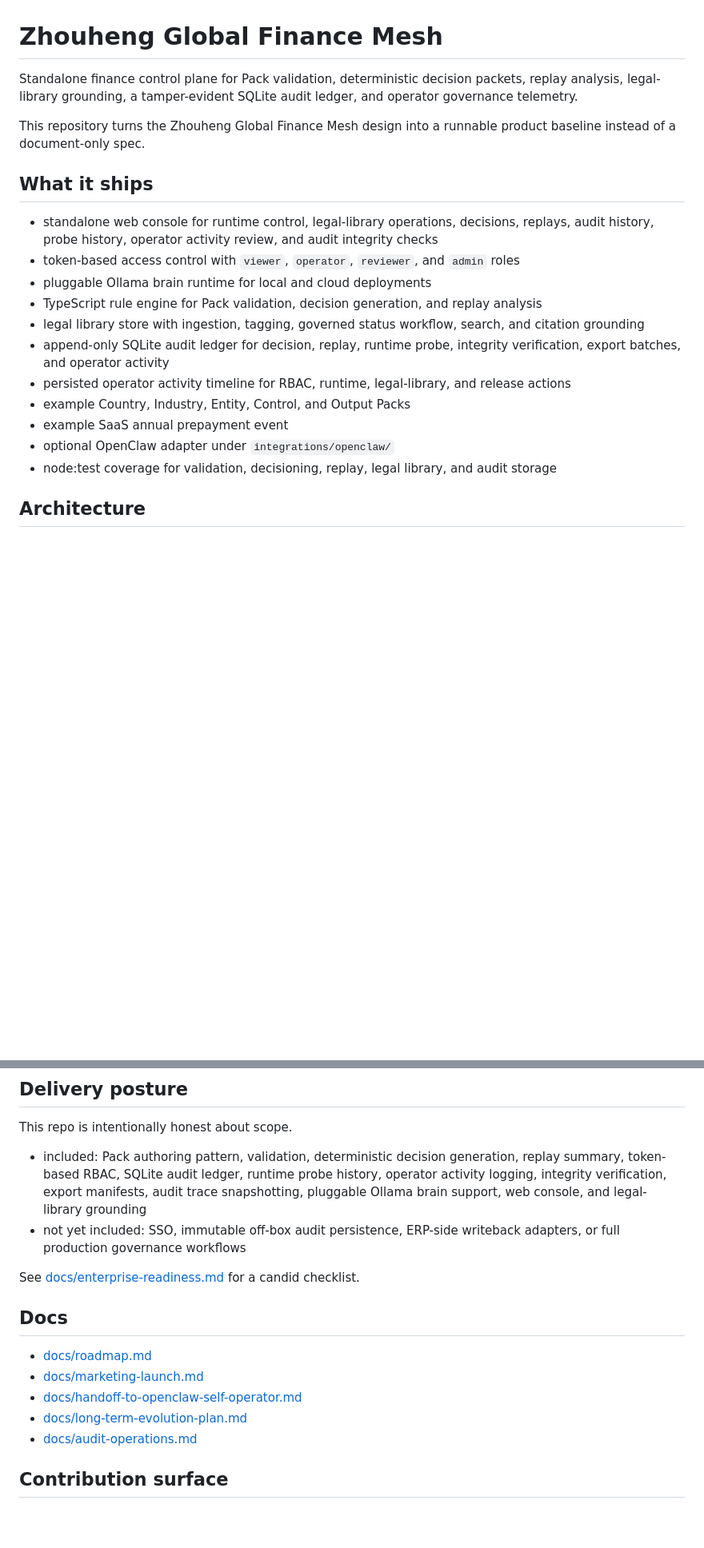
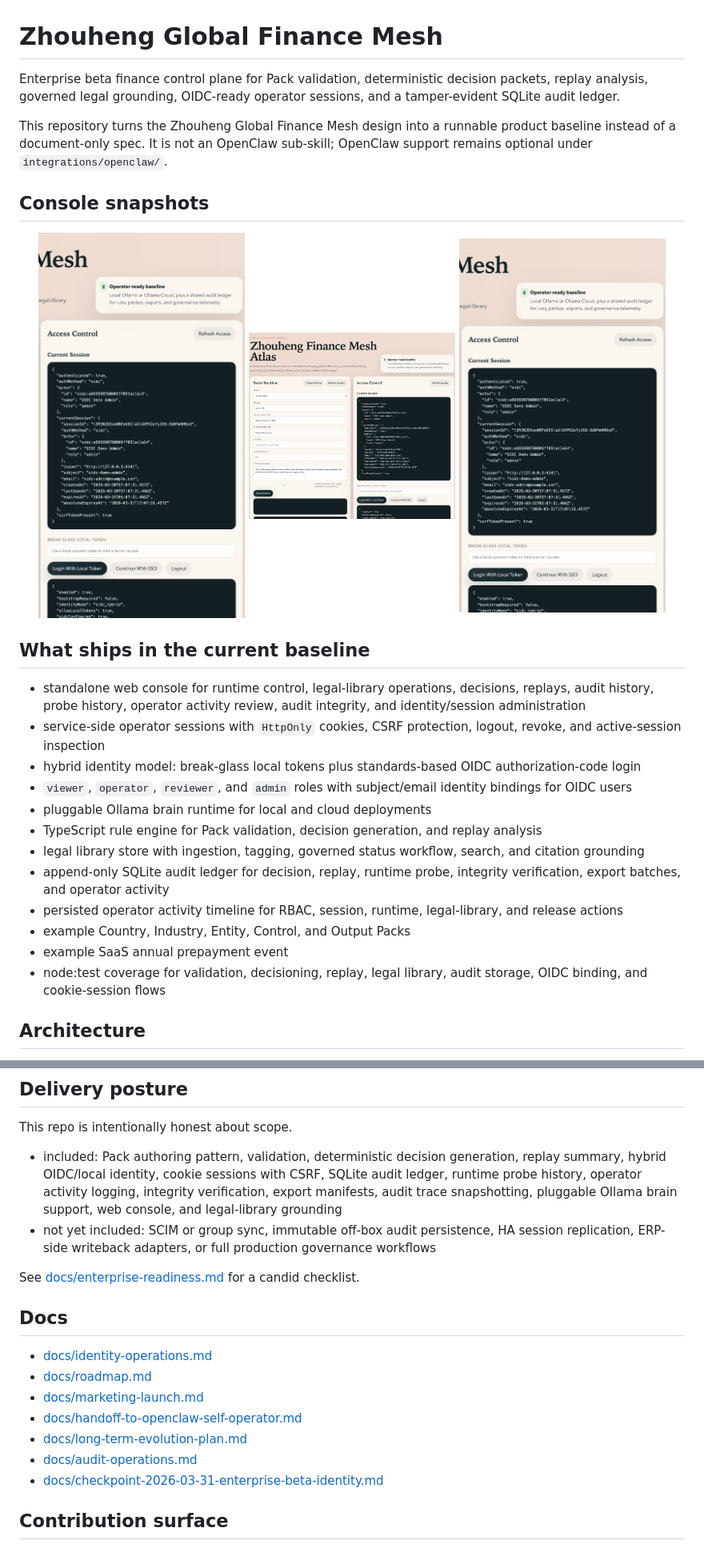
Before and after one commit to wd041216-bit/openclaw-global-finance-mesh, a Markdown page: README.md, 2 parts joined by grey strips. Shown: that part at 80% size. Rendered like a GitHub page; pictures changed too: docs/assets/access-control-session.png (added), docs/assets/audit-integrity.png (added), docs/assets/operator-activity.png (added); blank space fills up the shorter version.

Commit message:
Polish GitHub presentation with console snapshots

```diff
--- a/README.md
+++ b/README.md
@@ -1,22 +1,31 @@
 # Zhouheng Global Finance Mesh
 
-Standalone finance control plane for Pack validation, deterministic decision packets, replay analysis, legal-library grounding, a tamper-evident SQLite audit ledger, and operator governance telemetry.
+Enterprise beta finance control plane for Pack validation, deterministic decision packets, replay analysis, governed legal grounding, OIDC-ready operator sessions, and a tamper-evident SQLite audit ledger.
 
-This repository turns the Zhouheng Global Finance Mesh design into a runnable product baseline instead of a document-only spec.
+This repository turns the Zhouheng Global Finance Mesh design into a runnable product baseline instead of a document-only spec. It is not an OpenClaw sub-skill; OpenClaw support remains optional under `integrations/openclaw/`.
 
-## What it ships
+## Console snapshots
 
-- standalone web console for runtime control, legal-library operations, decisions, replays, audit history, probe history, operator activity review, and audit integrity checks
-- token-based access control with `viewer`, `operator`, `reviewer`, and `admin` roles
+<p align="center">
+  <img src="./docs/assets/access-control-session.png" alt="Access Control with OIDC-backed operator session and active-session management" width="31%" />
+  <img src="./docs/assets/audit-integrity.png" alt="Audit Integrity panel with verification status and export history" width="31%" />
+  <img src="./docs/assets/operator-activity.png" alt="Operator Activity timeline showing identity, runtime, and governance actions" width="31%" />
+</p>
+
+## What ships in the current baseline
+
+- standalone web console for runtime control, legal-library operations, decisions, replays, audit history, probe history, operator activity review, audit integrity, and identity/session administration
+- service-side operator sessions with `HttpOnly` cookies, CSRF protection, logout, revoke, and active-session inspection
+- hybrid identity model: break-glass local tokens plus standards-based OIDC authorization-code login
+- `viewer`, `operator`, `reviewer`, and `admin` roles with subject/email identity bindings for OIDC users
 - pluggable Ollama brain runtime for local and cloud deployments
 - TypeScript rule engine for Pack validation, decision generation, and replay analysis
 - legal library store with ingestion, tagging, governed status workflow, search, and citation grounding
 - append-only SQLite audit ledger for decision, replay, runtime probe, integrity verification, export batches, and operator activity
-- persisted operator activity timeline for RBAC, runtime, legal-library, and release actions
+- persisted operator activity timeline for RBAC, session, runtime, legal-library, and release actions
 - example Country, Industry, Entity, Control, and Output Packs
 - example SaaS annual prepayment event
-- optional OpenClaw adapter under `integrations/openclaw/`
-- node:test coverage for validation, decisioning, replay, legal library, and audit storage
+- node:test coverage for validation, decisioning, replay, legal library, audit storage, OIDC binding, and cookie-session flows
 
 ## Architecture
 
@@ -136,18 +162,20 @@ If you still need OpenClaw compatibility, load the adapter from `integrations/op
 
 This repo is intentionally honest about scope.
 
-- included: Pack authoring pattern, validation, deterministic decision generation, replay summary, token-based RBAC, SQLite audit ledger, runtime probe history, operator activity logging, integrity verification, export manifests, audit trace snapshotting, pluggable Ollama brain support, web console, and legal-library grounding
-- not yet included: SSO, immutable off-box audit persistence, ERP-side writeback adapters, or full production governance workflows
+- included: Pack authoring pattern, validation, deterministic decision generation, replay summary, hybrid OIDC/local identity, cookie sessions with CSRF, SQLite audit ledger, runtime probe history, operator activity logging, integrity verification, export manifests, audit trace snapshotting, pluggable Ollama brain support, web console, and legal-library grounding
+- not yet included: SCIM or group sync, immutable off-box audit persistence, HA session replication, ERP-side writeback adapters, or full production governance workflows
 
 See [docs/enterprise-readiness.md](./docs/enterprise-readiness.md) for a candid checklist.
 
 ## Docs
 
+- [docs/identity-operations.md](./docs/identity-operations.md)
 - [docs/roadmap.md](./docs/roadmap.md)
 - [docs/marketing-launch.md](./docs/marketing-launch.md)
 - [docs/handoff-to-openclaw-self-operator.md](./docs/handoff-to-openclaw-self-operator.md)
 - [docs/long-term-evolution-plan.md](./docs/long-term-evolution-plan.md)
 - [docs/audit-operations.md](./docs/audit-operations.md)
+- [docs/checkpoint-2026-03-31-enterprise-beta-identity.md](./docs/checkpoint-2026-03-31-enterprise-beta-identity.md)
 
 ## Contribution surface
 
```
Also changed, not shown: other parts of README.md (+22 -5 lines), 1 other file.
